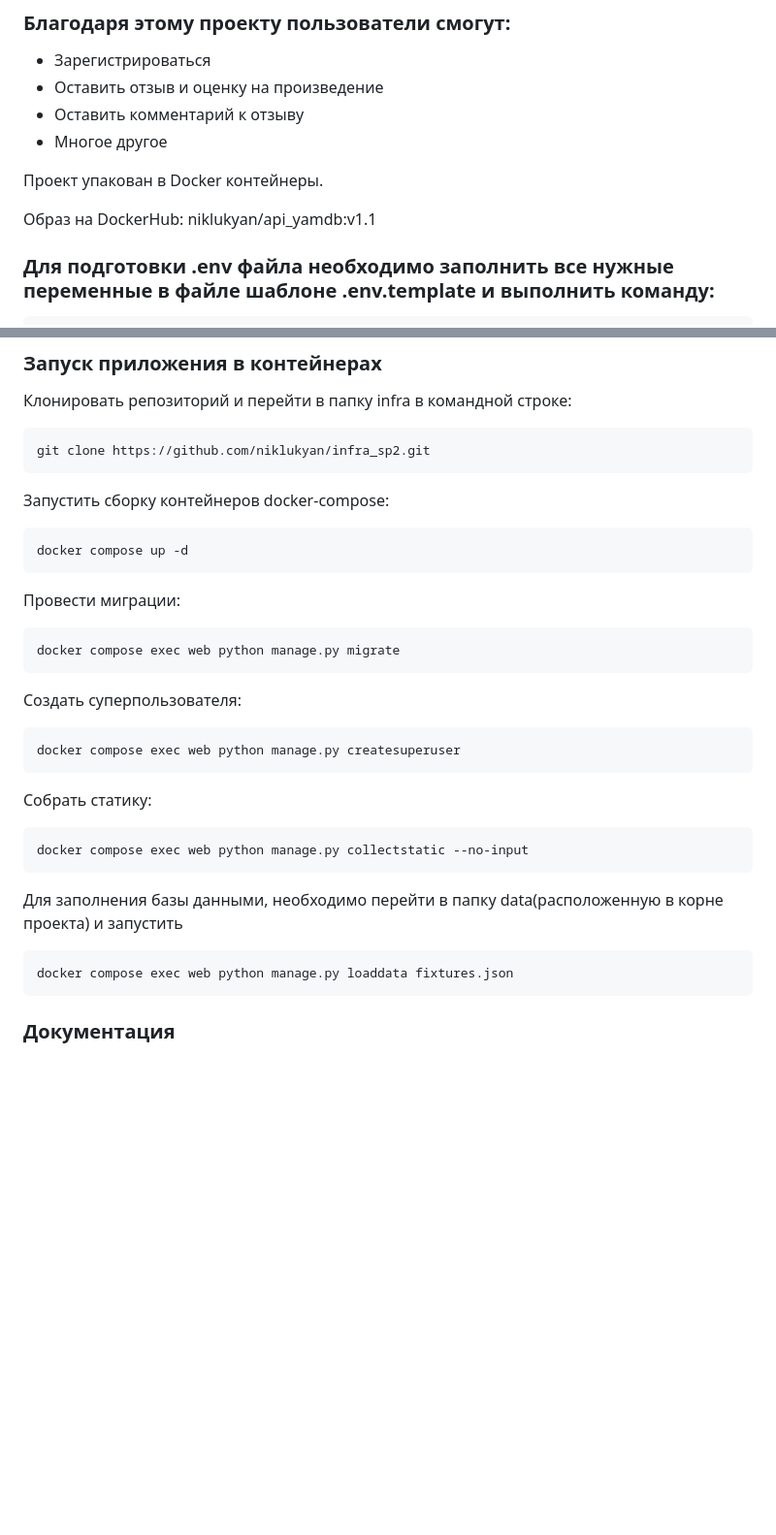
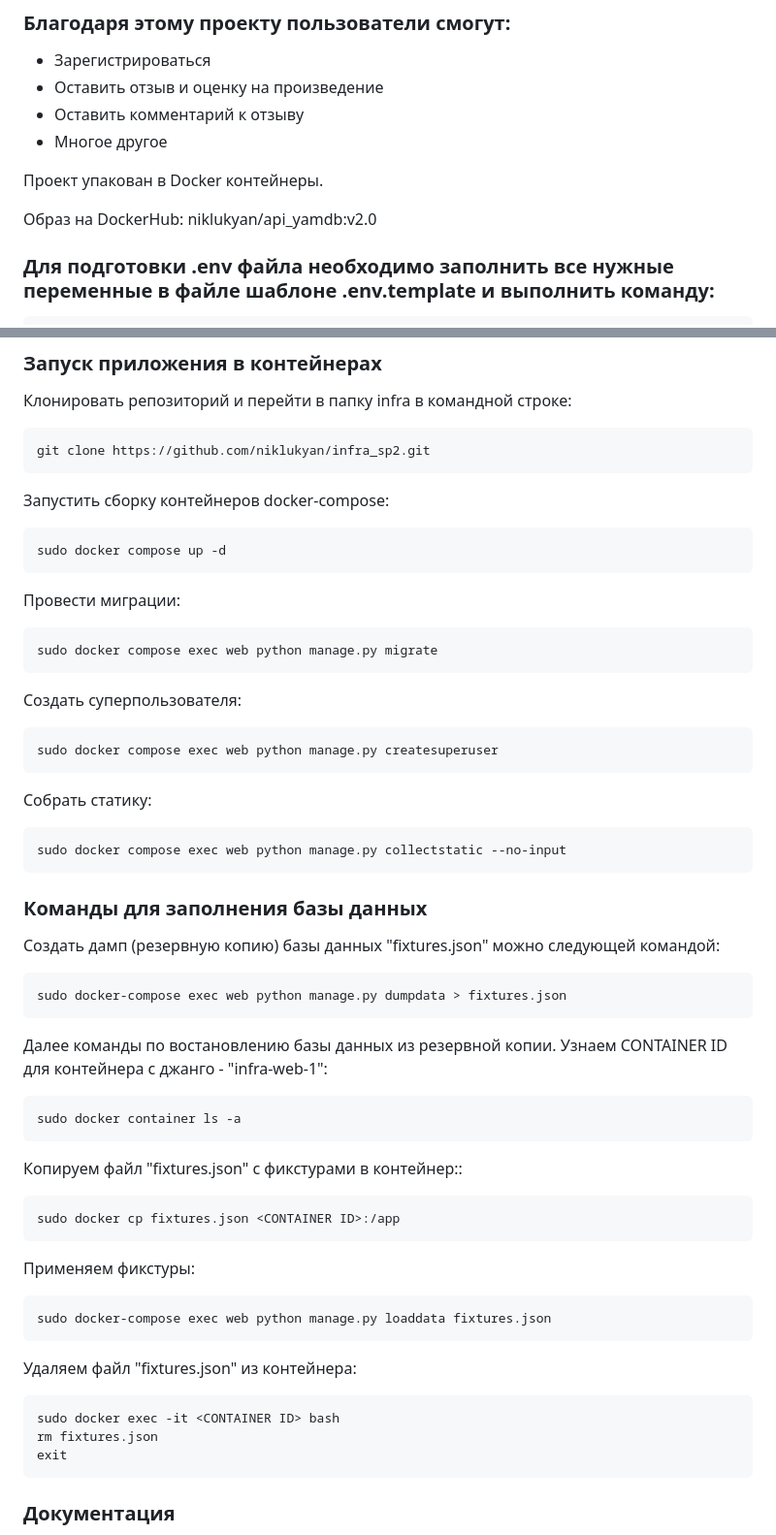
Before and after one commit to NikLukyan/infra_sp2, a Markdown page: README.md, 2 parts joined by grey strips. Shown at 97% size. GitHub-like rendering; blank space fills up the shorter version.

Commit message:
API_Yamdb project in Docker containers ver 5.0

````diff
--- a/README.md
+++ b/README.md
@@ -9,7 +9,7 @@
 
 Проект упакован в Docker контейнеры.
 
-Образ на DockerHub: niklukyan/api_yamdb:v1.1
+Образ на DockerHub: niklukyan/api_yamdb:v2.0
 
 ### Для подготовки .env файла необходимо заполнить все нужные переменные в файле шаблоне .env.template и выполнить команду:
 ```
@@ -23,25 +23,43 @@ git clone https://github.com/niklukyan/infra_sp2.git
 ```
 Запустить сборку контейнеров docker-compose:
 ```
-docker compose up -d
+sudo docker compose up -d
 ```
 Провести миграции:
 ```
-docker compose exec web python manage.py migrate
+sudo docker compose exec web python manage.py migrate
 ```
 
 Создать суперпользователя:
 ```
-docker compose exec web python manage.py createsuperuser
+sudo docker compose exec web python manage.py createsuperuser
 ```
 Собрать статику:
 ```
-docker compose exec web python manage.py collectstatic --no-input
+sudo docker compose exec web python manage.py collectstatic --no-input
 ```
-Для заполнения базы данными, необходимо перейти в папку
-data(расположенную в корне проекта) и запустить
+### Команды для заполнения базы данных
+Создать дамп (резервную копию) базы данных "fixtures.json" можно следующей командой:
 ```
-docker compose exec web python manage.py loaddata fixtures.json
+sudo docker-compose exec web python manage.py dumpdata > fixtures.json
+```
+Далее команды по востановлению базы данных из резервной копии. Узнаем CONTAINER ID для контейнера с джанго - "infra-web-1":
+```
+sudo docker container ls -a
+```
+Копируем файл "fixtures.json" с фикстурами в контейнер::
+```
+sudo docker cp fixtures.json <CONTAINER ID>:/app
+```
+Применяем фикстуры:
+```
+sudo docker-compose exec web python manage.py loaddata fixtures.json
+```
+Удаляем файл "fixtures.json" из контейнера:
+```
+sudo docker exec -it <CONTAINER ID> bash
+rm fixtures.json
+exit
 ```
 ### Документация
 - Когда вы запустите проект, по нижеуказанному адресу будет
````
